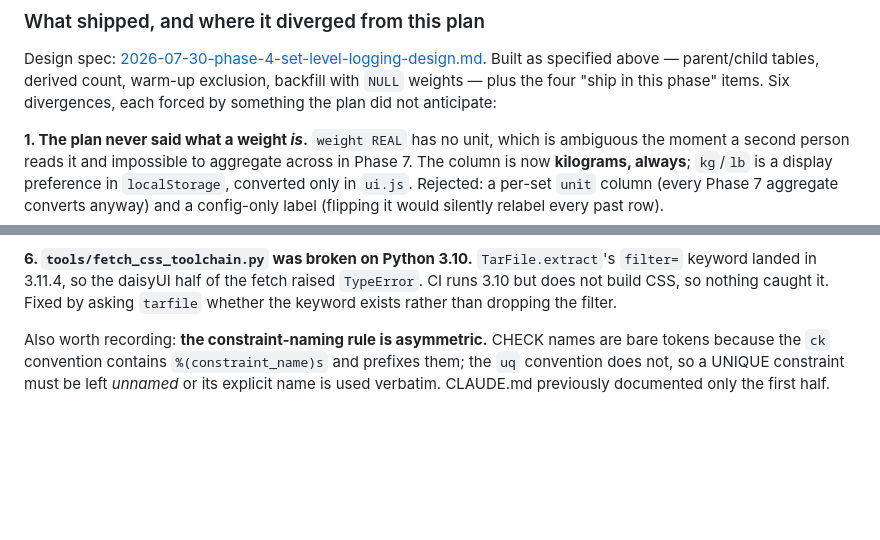
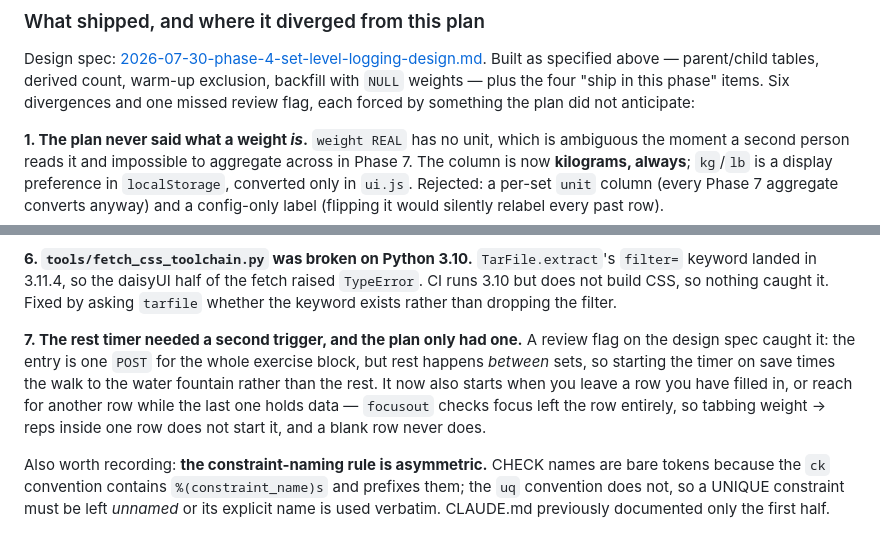
Before and after one commit to justins-li/Body-Shop, a Markdown page: docs/ROADMAP.md, 2 parts joined by grey strips. Drawn GitHub-style; blank space fills up the shorter version.

Commit message:
Record the rest timer's second trigger as a Phase 4 divergence
The review flag that caught it lived on the design spec, so the roadmap's
divergence list had nothing about the plan shipping only the on-save
start. A decision that was made should be visible where the phase is
summarised, not only in the commit that made it.

```diff
--- a/docs/ROADMAP.md
+++ b/docs/ROADMAP.md
@@ -543,7 +543,8 @@ truthful about what was actually known. Do **not** invent weights.
 Design spec: [2026-07-30-phase-4-set-level-logging-design.md](superpowers/specs/2026-07-30-phase-4-set-level-logging-design.md).
 Built as specified above — parent/child tables, derived count, warm-up exclusion,
 backfill with `NULL` weights — plus the four "ship in this phase" items. Six
-divergences, each forced by something the plan did not anticipate:
+divergences and one missed review flag, each forced by something the plan did not
+anticipate:
 
 **1. The plan never said what a weight *is*.** `weight REAL` has no unit, which is
 ambiguous the moment a second person reads it and impossible to aggregate across in
@@ -580,6 +581,14 @@ every form post with a confusing error instead of an honest 400.
 `filter=` keyword landed in 3.11.4, so the daisyUI half of the fetch raised
 `TypeError`. CI runs 3.10 but does not build CSS, so nothing caught it. Fixed by
 asking `tarfile` whether the keyword exists rather than dropping the filter.
+
+**7. The rest timer needed a second trigger, and the plan only had one.** A review
+flag on the design spec caught it: the entry is one `POST` for the whole exercise
+block, but rest happens *between* sets, so starting the timer on save times the walk
+to the water fountain rather than the rest. It now also starts when you leave a row
+you have filled in, or reach for another row while the last one holds data —
+`focusout` checks focus left the row entirely, so tabbing weight → reps inside one
+row does not start it, and a blank row never does.
 
 Also worth recording: **the constraint-naming rule is asymmetric.** CHECK names are
 bare tokens because the `ck` convention contains `%(constraint_name)s` and prefixes
```
